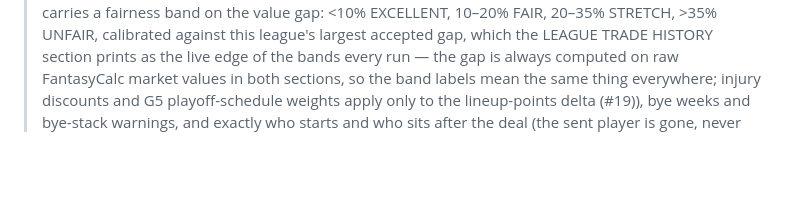
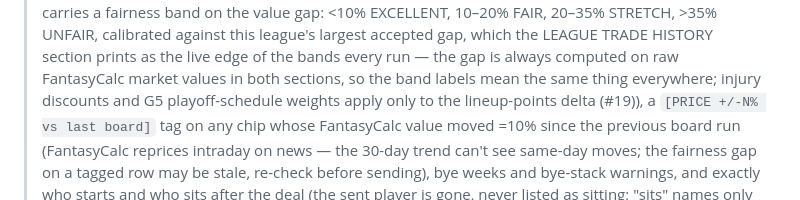
Before and after one commit to wes-chen/fantasy, a Markdown page: SKILL.md, the part around the change. Drawn GitHub-style; blank space fills up the shorter version.

Commit message:
FC value-delta tags on swap rows (the Oct 9 Deebo lesson): board snapshots FantasyCalc redraft values per settings key and flags any chip that moved >=10% since the last run with [PRICE +/-N% vs last board] — intraday repricing on news that the 30-day trend can't see; fairness gap on tagged rows may be stale. Own idea; backlog #5 [E12] still gates on ~Week 8.

```diff
--- a/SKILL.md
+++ b/SKILL.md
@@ -44,7 +44,11 @@ league's largest accepted gap, which the LEAGUE TRADE HISTORY section
 prints as the live edge of the bands every run — the gap is always
 computed on raw FantasyCalc market values in both sections, so the band
 labels mean the same thing everywhere; injury discounts and G5
-playoff-schedule weights apply only to the lineup-points delta (#19)), bye weeks and bye-stack
+playoff-schedule weights apply only to the lineup-points delta (#19)), a
+`[PRICE +/-N% vs last board]` tag on any chip whose FantasyCalc value moved
+>=10% since the previous board run (FantasyCalc reprices intraday on news —
+the 30-day trend can't see same-day moves; the fairness gap on a tagged row
+may be stale, re-check before sending), bye weeks and bye-stack
 warnings, and exactly who starts and who sits after the deal (the sent player is
 gone, never listed as sitting; "sits" names only kept players who were
 starting and are now benched); lateral
```
